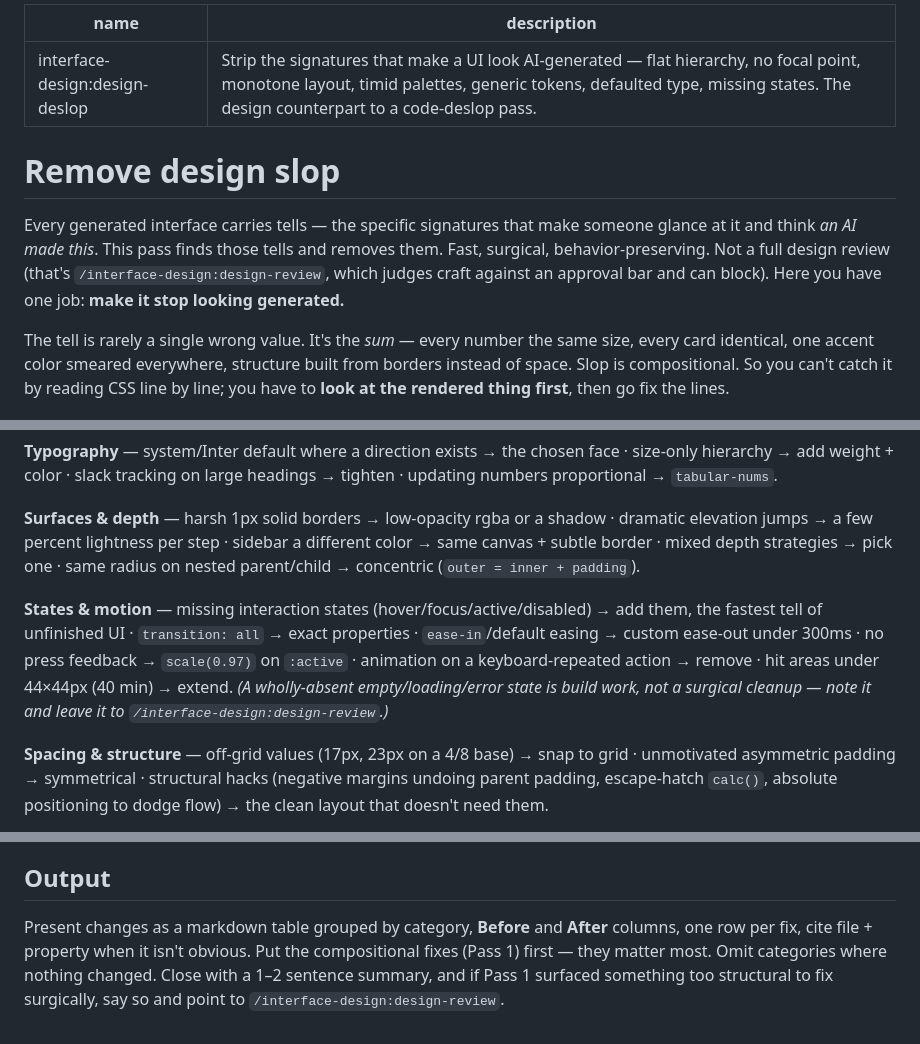
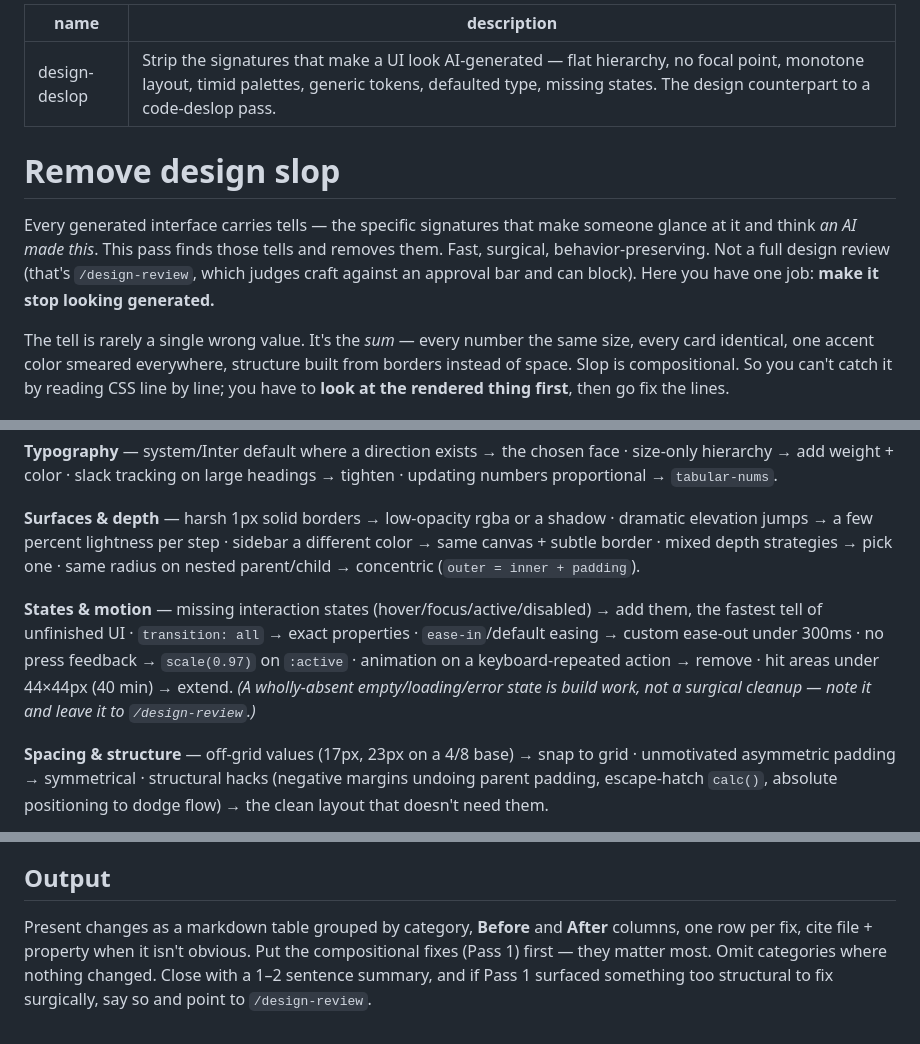
Before and after one commit to bsraavan-lab/TitleChain, a Markdown page: .claude/commands/design-deslop.md, 3 parts joined by grey strips. Rendered like a GitHub page.

Commit message:
Point the command references at the names they actually load under
The vendored files came from a plugin, where the loader namespaces
commands as <plugin>:<command>. Loaded from .claude/commands/ there is
no plugin, so they register as /design-review and /design-deslop — and
every internal handoff between the skill and the two commands pointed
at an /interface-design:design-* name that resolves to nothing.

Drop the prefix in all seven places: both frontmatter names, the two
entries in the skill's Commands section, and the three times deslop
hands off to review.

This is the one intended divergence from upstream 2f9be32. Re-applying
it after an upstream sync is a global replace of interface-design:design-
with design-.

Co-Authored-By: Claude Opus 5 <noreply@anthropic.com>
Claude-Session: https://claude.ai/code/session_01Aiav7YQ35ub4ZsZNXaDMUs

```diff
--- a/.claude/commands/design-deslop.md
+++ b/.claude/commands/design-deslop.md
@@ -1,11 +1,11 @@
 ---
-name: interface-design:design-deslop
+name: design-deslop
 description: Strip the signatures that make a UI look AI-generated — flat hierarchy, no focal point, monotone layout, timid palettes, generic tokens, defaulted type, missing states. The design counterpart to a code-deslop pass.
 ---
 
 # Remove design slop
 
-Every generated interface carries tells — the specific signatures that make someone glance at it and think *an AI made this*. This pass finds those tells and removes them. Fast, surgical, behavior-preserving. Not a full design review (that's `/interface-design:design-review`, which judges craft against an approval bar and can block). Here you have one job: **make it stop looking generated.**
+Every generated interface carries tells — the specific signatures that make someone glance at it and think *an AI made this*. This pass finds those tells and removes them. Fast, surgical, behavior-preserving. Not a full design review (that's `/design-review`, which judges craft against an approval bar and can block). Here you have one job: **make it stop looking generated.**
 
 The tell is rarely a single wrong value. It's the *sum* — every number the same size, every card identical, one accent color smeared everywhere, structure built from borders instead of space. Slop is compositional. So you can't catch it by reading CSS line by line; you have to **look at the rendered thing first**, then go fix the lines.
 
@@ -35,7 +35,7 @@ Now read what the branch changed and fix the concrete tells. Stay in the diff; t
 
 **Surfaces & depth** — harsh 1px solid borders → low-opacity rgba or a shadow · dramatic elevation jumps → a few percent lightness per step · sidebar a different color → same canvas + subtle border · mixed depth strategies → pick one · same radius on nested parent/child → concentric (`outer = inner + padding`).
 
-**States & motion** — missing interaction states (hover/focus/active/disabled) → add them, the fastest tell of unfinished UI · `transition: all` → exact properties · `ease-in`/default easing → custom ease-out under 300ms · no press feedback → `scale(0.97)` on `:active` · animation on a keyboard-repeated action → remove · hit areas under 44×44px (40 min) → extend. *(A wholly-absent empty/loading/error state is build work, not a surgical cleanup — note it and leave it to `/interface-design:design-review`.)*
+**States & motion** — missing interaction states (hover/focus/active/disabled) → add them, the fastest tell of unfinished UI · `transition: all` → exact properties · `ease-in`/default easing → custom ease-out under 300ms · no press feedback → `scale(0.97)` on `:active` · animation on a keyboard-repeated action → remove · hit areas under 44×44px (40 min) → extend. *(A wholly-absent empty/loading/error state is build work, not a surgical cleanup — note it and leave it to `/design-review`.)*
 
 **Spacing & structure** — off-grid values (17px, 23px on a 4/8 base) → snap to grid · unmotivated asymmetric padding → symmetrical · structural hacks (negative margins undoing parent padding, escape-hatch `calc()`, absolute positioning to dodge flow) → the clean layout that doesn't need them.
 
@@ -61,4 +61,4 @@ This filter is half the skill. Generated UI looks generated because it defaulted
 
 ## Output
 
-Present changes as a markdown table grouped by category, **Before** and **After** columns, one row per fix, cite file + property when it isn't obvious. Put the compositional fixes (Pass 1) first — they matter most. Omit categories where nothing changed. Close with a 1–2 sentence summary, and if Pass 1 surfaced something too structural to fix surgically, say so and point to `/interface-design:design-review`.
+Present changes as a markdown table grouped by category, **Before** and **After** columns, one row per fix, cite file + property when it isn't obvious. Put the compositional fixes (Pass 1) first — they matter most. Omit categories where nothing changed. Close with a 1–2 sentence summary, and if Pass 1 surfaced something too structural to fix surgically, say so and point to `/design-review`.
```
Also changed, not shown: .claude/commands/design-review.md (+1 -1 lines), 1 other file.
